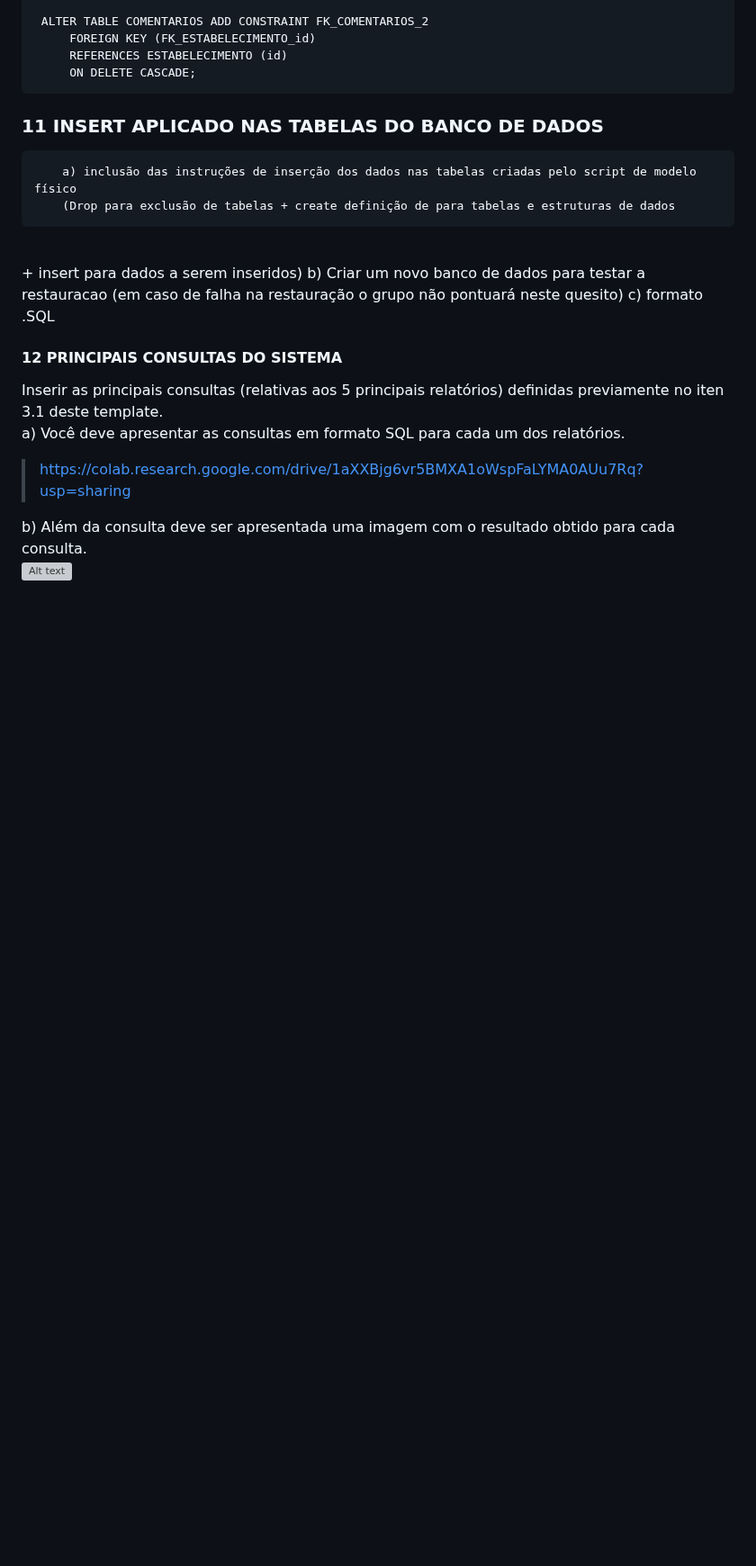
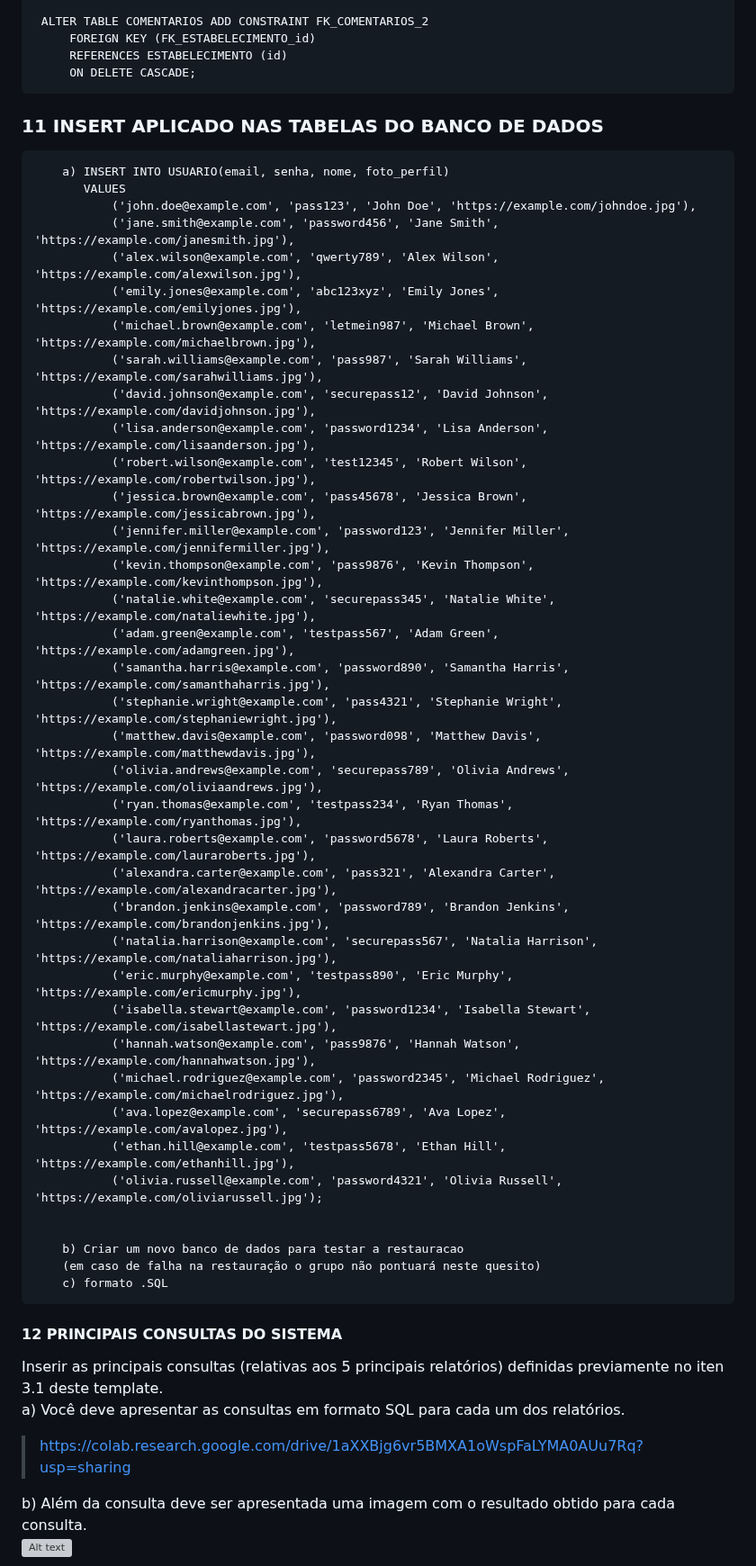
Before and after one commit to RafaBMartins/pi2023, a Markdown page: README.md, the part around the change. Shown at 90% size. Drawn GitHub-style; blank space fills up the shorter version; grey boxes are pictures that could not be loaded.

```diff
--- a/README.md
+++ b/README.md
@@ -207,9 +207,40 @@ Sugestão: https://balsamiq.com/products/mockups/<br>
          ON DELETE CASCADE;
 
 ### 11	INSERT APLICADO NAS TABELAS DO BANCO DE DADOS<br>
-        a) inclusão das instruções de inserção dos dados nas tabelas criadas pelo script de modelo físico
-        (Drop para exclusão de tabelas + create definição de para tabelas e estruturas de dados
- <br> + insert para dados a serem inseridos)
+        a) INSERT INTO USUARIO(email, senha, nome, foto_perfil)
+           VALUES
+               ('john.doe@example.com', 'pass123', 'John Doe', 'https://example.com/johndoe.jpg'),
+               ('jane.smith@example.com', 'password456', 'Jane Smith', 'https://example.com/janesmith.jpg'),
+               ('alex.wilson@example.com', 'qwerty789', 'Alex Wilson', 'https://example.com/alexwilson.jpg'),
+               ('emily.jones@example.com', 'abc123xyz', 'Emily Jones', 'https://example.com/emilyjones.jpg'),
+               ('michael.brown@example.com', 'letmein987', 'Michael Brown', 'https://example.com/michaelbrown.jpg'),
+               ('sarah.williams@example.com', 'pass987', 'Sarah Williams', 'https://example.com/sarahwilliams.jpg'),
+               ('david.johnson@example.com', 'securepass12', 'David Johnson', 'https://example.com/davidjohnson.jpg'),
+               ('lisa.anderson@example.com', 'password1234', 'Lisa Anderson', 'https://example.com/lisaanderson.jpg'),
+               ('robert.wilson@example.com', 'test12345', 'Robert Wilson', 'https://example.com/robertwilson.jpg'),
+               ('jessica.brown@example.com', 'pass45678', 'Jessica Brown', 'https://example.com/jessicabrown.jpg'),
+               ('jennifer.miller@example.com', 'password123', 'Jennifer Miller', 'https://example.com/jennifermiller.jpg'),
+               ('kevin.thompson@example.com', 'pass9876', 'Kevin Thompson', 'https://example.com/kevinthompson.jpg'),
+               ('natalie.white@example.com', 'securepass345', 'Natalie White', 'https://example.com/nataliewhite.jpg'),
+               ('adam.green@example.com', 'testpass567', 'Adam Green', 'https://example.com/adamgreen.jpg'),
+               ('samantha.harris@example.com', 'password890', 'Samantha Harris', 'https://example.com/samanthaharris.jpg'),
+               ('stephanie.wright@example.com', 'pass4321', 'Stephanie Wright', 'https://example.com/stephaniewright.jpg'),
+               ('matthew.davis@example.com', 'password098', 'Matthew Davis', 'https://example.com/matthewdavis.jpg'),
+               ('olivia.andrews@example.com', 'securepass789', 'Olivia Andrews', 'https://example.com/oliviaandrews.jpg'),
+               ('ryan.thomas@example.com', 'testpass234', 'Ryan Thomas', 'https://example.com/ryanthomas.jpg'),
+               ('laura.roberts@example.com', 'password5678', 'Laura Roberts', 'https://example.com/lauraroberts.jpg'),
+               ('alexandra.carter@example.com', 'pass321', 'Alexandra Carter', 'https://example.com/alexandracarter.jpg'),
+               ('brandon.jenkins@example.com', 'password789', 'Brandon Jenkins', 'https://example.com/brandonjenkins.jpg'),
+               ('natalia.harrison@example.com', 'securepass567', 'Natalia Harrison', 'https://example.com/nataliaharrison.jpg'),
+               ('eric.murphy@example.com', 'testpass890', 'Eric Murphy', 'https://example.com/ericmurphy.jpg'),
+               ('isabella.stewart@example.com', 'password1234', 'Isabella Stewart', 'https://example.com/isabellastewart.jpg'),
+               ('hannah.watson@example.com', 'pass9876', 'Hannah Watson', 'https://example.com/hannahwatson.jpg'),
+               ('michael.rodriguez@example.com', 'password2345', 'Michael Rodriguez', 'https://example.com/michaelrodriguez.jpg'),
+               ('ava.lopez@example.com', 'securepass6789', 'Ava Lopez', 'https://example.com/avalopez.jpg'),
+               ('ethan.hill@example.com', 'testpass5678', 'Ethan Hill', 'https://example.com/ethanhill.jpg'),
+               ('olivia.russell@example.com', 'password4321', 'Olivia Russell', 'https://example.com/oliviarussell.jpg');
+
+
         b) Criar um novo banco de dados para testar a restauracao
         (em caso de falha na restauração o grupo não pontuará neste quesito)
         c) formato .SQL
```
